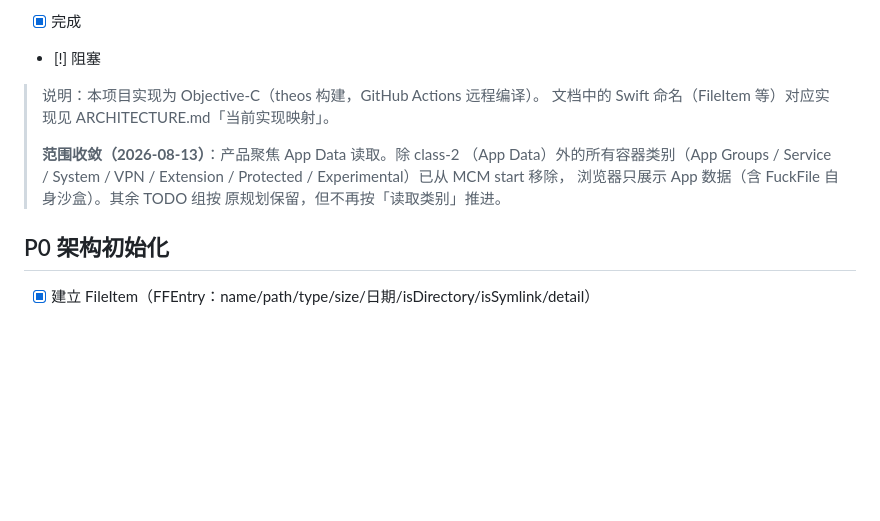
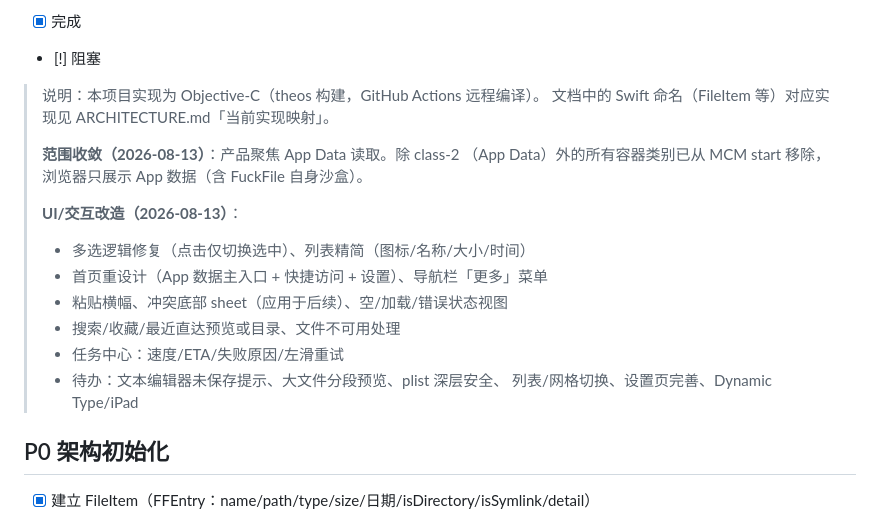
Before and after one commit to fucknima/FuckFile, a Markdown page: docs/TODO.md, the part around the change. Drawn GitHub-style; blank space fills up the shorter version.

Commit message:
docs: record UI/UX redesign progress

```diff
--- a/docs/TODO.md
+++ b/docs/TODO.md
@@ -11,10 +11,17 @@
 > 文档中的 Swift 命名（FileItem 等）对应实现见 ARCHITECTURE.md「当前实现映射」。
 >
 > **范围收敛（2026-08-13）**：产品聚焦 App Data 读取。除 class-2
-> （App Data）外的所有容器类别（App Groups / Service / System /
-> VPN / Extension / Protected / Experimental）已从 MCM start 移除，
-> 浏览器只展示 App 数据（含 FuckFile 自身沙盒）。其余 TODO 组按
-> 原规划保留，但不再按「读取类别」推进。
+> （App Data）外的所有容器类别已从 MCM start 移除，浏览器只展示
+> App 数据（含 FuckFile 自身沙盒）。
+>
+> **UI/交互改造（2026-08-13）**：
+> - 多选逻辑修复（点击仅切换选中）、列表精简（图标/名称/大小/时间）
+> - 首页重设计（App 数据主入口 + 快捷访问 + 设置）、导航栏「更多」菜单
+> - 粘贴横幅、冲突底部 sheet（应用于后续）、空/加载/错误状态视图
+> - 搜索/收藏/最近直达预览或目录、文件不可用处理
+> - 任务中心：速度/ETA/失败原因/左滑重试
+> - 待办：文本编辑器未保存提示、大文件分段预览、plist 深层安全、
+>   列表/网格切换、设置页完善、Dynamic Type/iPad
 
 ## P0 架构初始化
 
```
